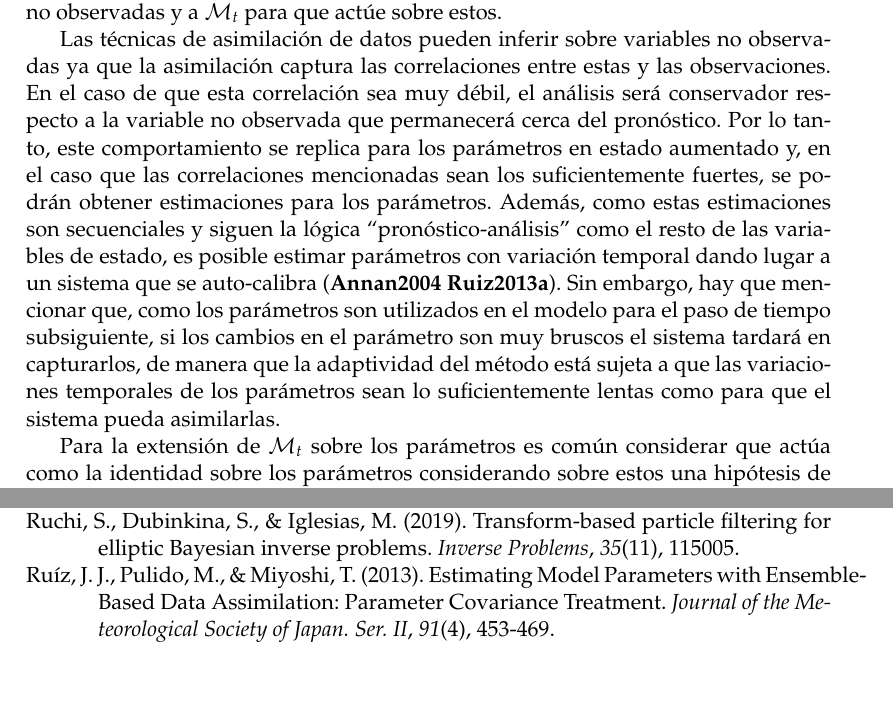
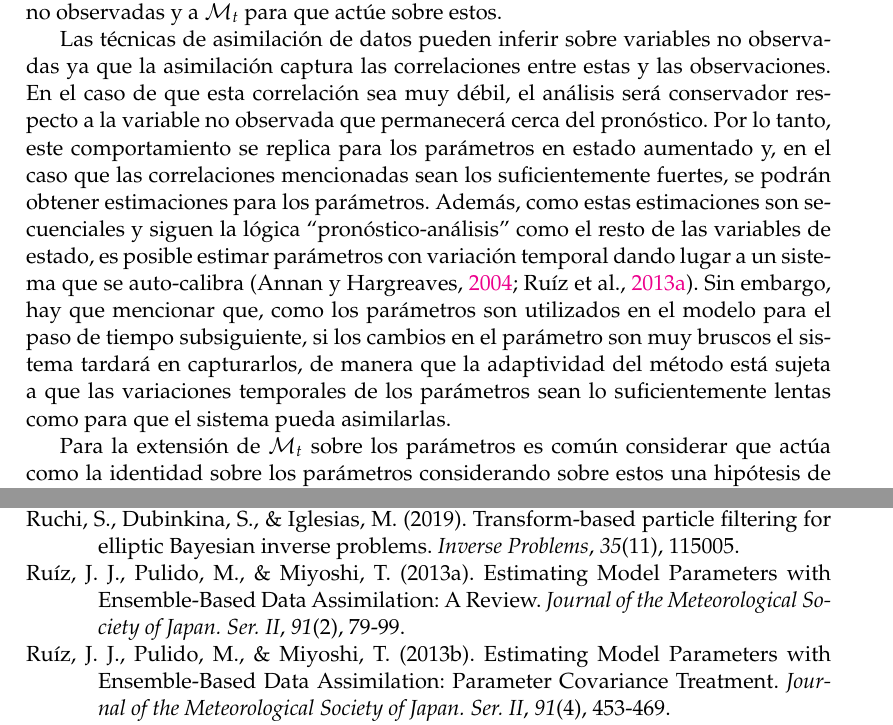
Before and after one commit to tjcocucci/tesis, a LaTeX thesis (main.tex, which reads chapters/03_error_estimation.tex): two parts of pages 37 and 107 of 108, joined at a grey line, cut so that both start at the same text, the shorter picture padded with empty space. Compiled offline with pdfLaTeX.

Commit message:
agrego cita annan

```diff
--- a/chapters/03_error_estimation.tex
+++ b/chapters/03_error_estimation.tex
@@ -34,7 +34,7 @@ Para esta tesis, desarrollamos un nuevo método \textit{online} de estimación d
 
 En la sección anterior se dicutió la relevancia de utilizar estimaciones apropiadas de los errores involucrados. Los parámetros que codifican a estas incertezas suelen ser llamados parámetros ``estocásticos''. Por otro lado, distinguimos a los parámetros específicos al modelo transicional $\mathcal{M}_t$ los cuales suelen ser llamados parámetros ``determinísticos'' o ``físicos'' ya que usualmente son cantidades interpretables como parte de la dinámica subyacente de las variables de estado $\v x_t$. Es normal que no se cuente con un parametrización precisa del modelo de transición y por lo tanto se requiera de técnicas que permitan estimarlo a partir de mediciones del sistema. En parte, y como fue mencionado en la sección anterior, se puede dar cuenta de la imperfección en la parametrización de $\mathcal{M}_t$ a través del error de modelo y delegar a la estimación de este las incertezas de los parámetros determinísticos. Sin embargo, con la técnica conocida como ``estado aumentado'', es posible estimarlos individualmente y de esta manera calibrar el modelo. Esta consiste en incorporar los parámetros a las variables de estado e interpretarlas como cantidades no observadas del sistema. Si llamamos $\gv\theta_t$ a los parámetros que queremos estimar, construimos entonces el estado aumentado $\tilde{\v x}_t = (\v x_t, \gv \theta_t)$ (notemos la subindexación $t$ que incluímos porque este método admite que los parámetros varíen en el tiempo). Para poder implementar esta idea es necesario extender $\v H_t$ para que interprete a los parámetros como variables no observadas y a $\mathcal{M}_t$ para que actúe sobre estos.
 
-Las técnicas de asimilación de datos pueden inferir sobre variables no observadas ya que la asimilación captura las correlaciones entre estas y las observaciones. En el caso de que esta correlación sea muy débil, el análisis será conservador respecto a la variable no observada que permanecerá cerca del pronóstico. Por lo tanto, este comportamiento se replica para los parámetros en estado aumentado y, en el caso que las correlaciones mencionadas sean los suficientemente fuertes, se podrán obtener estimaciones para los parámetros. Además, como estas estimaciones son secuenciales y siguen la lógica ``pronóstico-análisis'' como el resto de las variables de estado, es posible estimar parámetros con variación temporal dando lugar a un sistema que se auto-calibra \citep{Annan2004 Ruiz2013a}. Sin embargo, hay que mencionar que, como los parámetros son utilizados en el modelo para el paso de tiempo subsiguiente, si los cambios en el parámetro son muy bruscos el sistema tardará en capturarlos, de manera que la adaptividad del método está sujeta a que las variaciones temporales de los parámetros sean lo suficientemente lentas como para que el sistema pueda asimilarlas.
+Las técnicas de asimilación de datos pueden inferir sobre variables no observadas ya que la asimilación captura las correlaciones entre estas y las observaciones. En el caso de que esta correlación sea muy débil, el análisis será conservador respecto a la variable no observada que permanecerá cerca del pronóstico. Por lo tanto, este comportamiento se replica para los parámetros en estado aumentado y, en el caso que las correlaciones mencionadas sean los suficientemente fuertes, se podrán obtener estimaciones para los parámetros. Además, como estas estimaciones son secuenciales y siguen la lógica ``pronóstico-análisis'' como el resto de las variables de estado, es posible estimar parámetros con variación temporal dando lugar a un sistema que se auto-calibra \citep{Annan2004, Ruiz2013a}. Sin embargo, hay que mencionar que, como los parámetros son utilizados en el modelo para el paso de tiempo subsiguiente, si los cambios en el parámetro son muy bruscos el sistema tardará en capturarlos, de manera que la adaptividad del método está sujeta a que las variaciones temporales de los parámetros sean lo suficientemente lentas como para que el sistema pueda asimilarlas.
 
 Para la extensión de $\mathcal{M}_t$ sobre los parámetros es común considerar que actúa como la identidad sobre los parámetros considerando sobre estos una hipótesis de persistencia. Esto significa que si $\gv \theta \in \gv\Theta$ entonces $\mathcal{M}_t |_{\gv\Theta} (\gv \theta) = \gv \theta$. Sin embargo, esto puede causar que las estimaciones se limiten a los valores del prior por lo que es habitual incorporar una caminata aleatoria Gaussiana $\mathcal{M}_t |_{\gv\Theta} (\gv \theta) = \gv \theta + \gv\epsilon_t$ con $\gv\epsilon_t \sim \mathcal{N}(\v 0, \gv\Sigma_{\gv\epsilon})$. Esto contribuye a que el pronóstico de los parámetros consiga una mejor exploración del espacio paramétrico. El valor de $\gv\Sigma_{\gv\epsilon}$ cuantifica la magnitud de los pasos de la caminata aleatoria y se constituye como un hiperparámetro que se puede calibrar para mejorar la performance del sistema de asimilación. El método de estado aumentado también permite modelar una dinámica más compleja para la evolución de los parámetros si esto fuera necesario.
 
```
